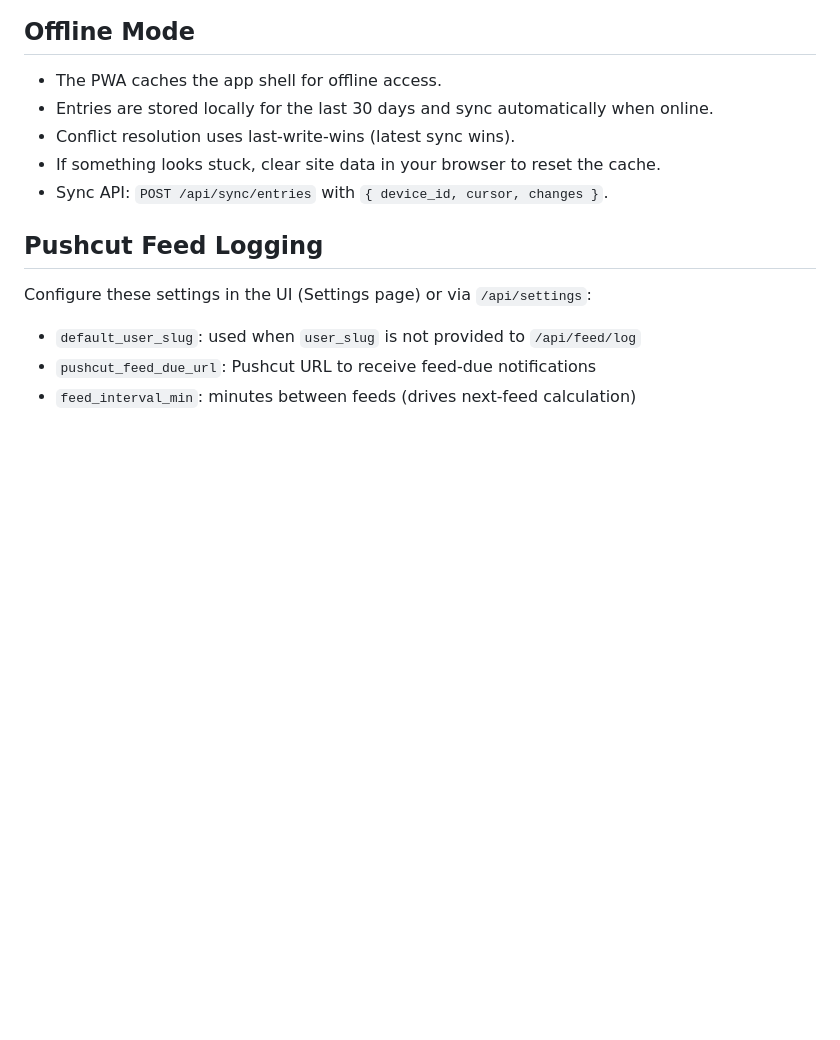
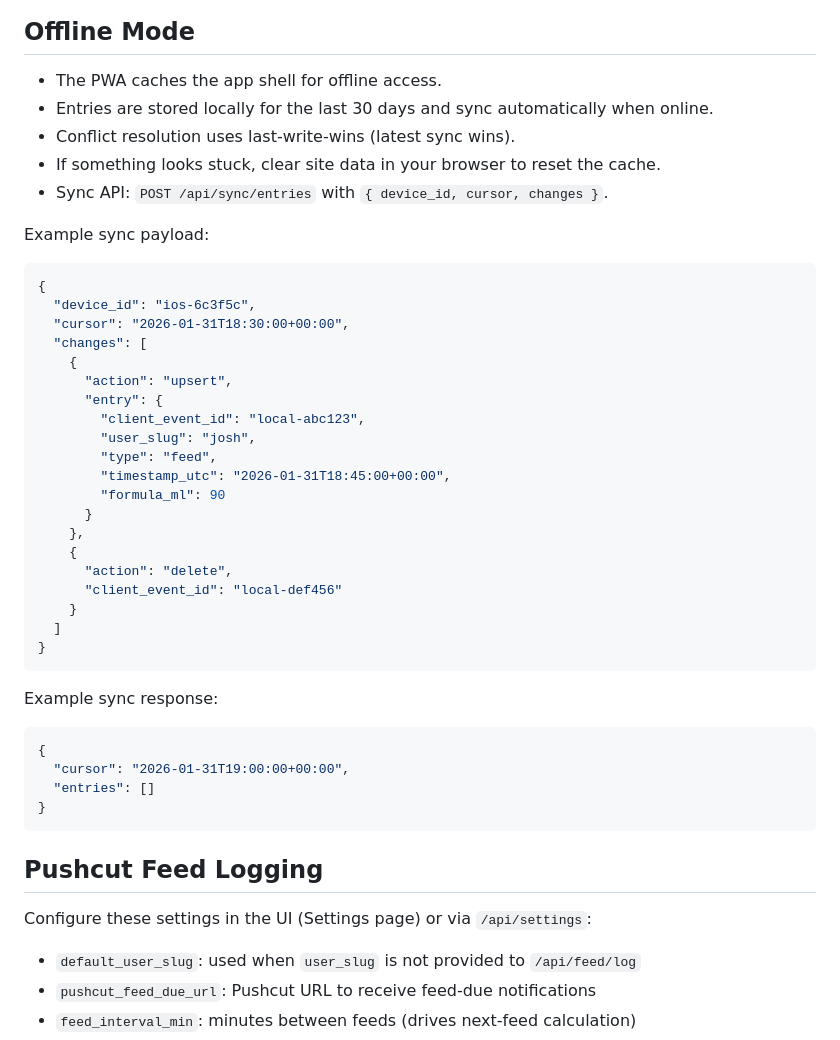
Before and after one commit to hybridjosto/baby-tracker, a Markdown page: README.md, the part around the change. Drawn GitHub-style; blank space fills up the shorter version.

Commit message:
docs(readme): add sync api example

````diff
--- a/README.md
+++ b/README.md
@@ -98,6 +98,38 @@ sudo systemctl restart baby-tracker.service
 - If something looks stuck, clear site data in your browser to reset the cache.
 - Sync API: `POST /api/sync/entries` with `{ device_id, cursor, changes }`.
 
+Example sync payload:
+```json
+{
+  "device_id": "ios-6c3f5c",
+  "cursor": "2026-01-31T18:30:00+00:00",
+  "changes": [
+    {
+      "action": "upsert",
+      "entry": {
+        "client_event_id": "local-abc123",
+        "user_slug": "josh",
+        "type": "feed",
+        "timestamp_utc": "2026-01-31T18:45:00+00:00",
+        "formula_ml": 90
+      }
+    },
+    {
+      "action": "delete",
+      "client_event_id": "local-def456"
+    }
+  ]
+}
+```
+
+Example sync response:
+```json
+{
+  "cursor": "2026-01-31T19:00:00+00:00",
+  "entries": []
+}
+```
+
 ## Pushcut Feed Logging
 Configure these settings in the UI (Settings page) or via `/api/settings`:
 - `default_user_slug`: used when `user_slug` is not provided to `/api/feed/log`
````
